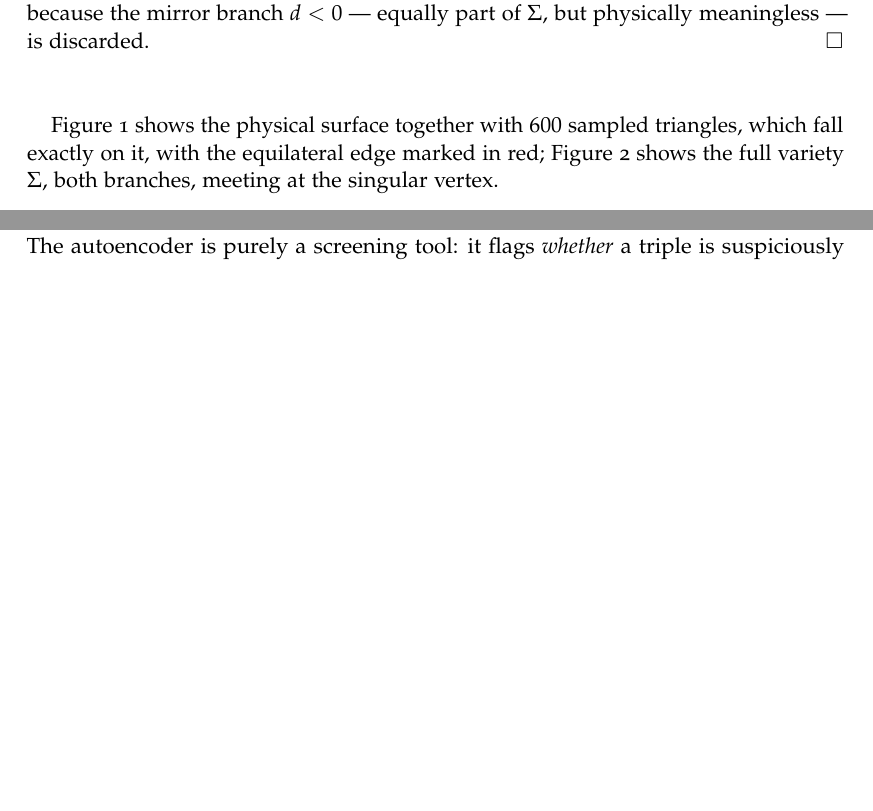
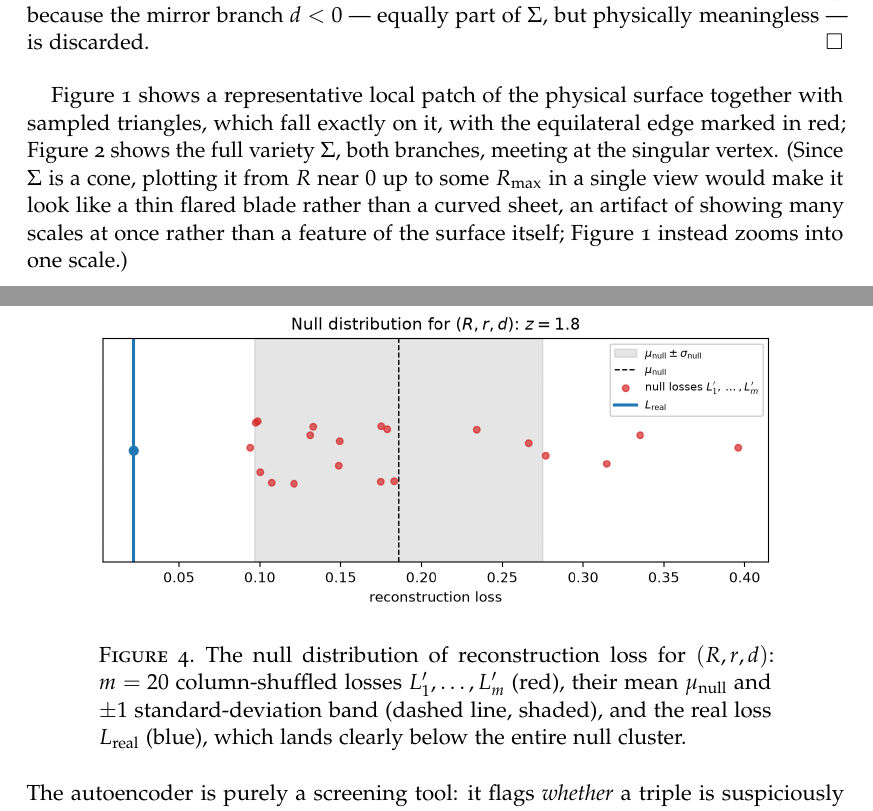
Before and after one commit to BgDaniel/triangle-relations, a LaTeX paper (docs/discovering_triangle_relations.tex): two parts of pages 2 and 6 of 6 before the commit and two parts of pages 2 and 7 of 7 after it, joined at a grey line, cut so that both start at the same text, the shorter picture padded with empty space. Compiled offline with pdfLaTeX.

Commit message:
adapt plots in docu

```diff
--- a/docs/discovering_triangle_relations.tex
+++ b/docs/discovering_triangle_relations.tex
@@ -142,10 +142,15 @@ $(R,R/2,0)$ with $R>0$, $\nabla G=(R,-2R,0)\ne0$. It becomes an edge of the
 part of $\Sigma$, but physically meaningless --- is discarded.
 \end{proof}
 
-Figure~\ref{fig:euler-surface} shows the physical surface together with
-$600$ sampled triangles, which fall exactly on it, with the equilateral edge
-marked in red; Figure~\ref{fig:euler-cone} shows the full variety $\Sigma$,
-both branches, meeting at the singular vertex.
+Figure~\ref{fig:euler-surface} shows a representative local patch of the
+physical surface together with sampled triangles, which fall exactly on it,
+with the equilateral edge marked in red; Figure~\ref{fig:euler-cone} shows
+the full variety $\Sigma$, both branches, meeting at the singular vertex.
+(Since $\Sigma$ is a cone, plotting it from $R$ near $0$ up to some $R_{\max}$
+in a single view would make it look like a thin flared blade rather than a
+curved sheet, an artifact of showing many scales at once rather than a
+feature of the surface itself; Figure~\ref{fig:euler-surface} instead zooms
+into one scale.)
 
 \begin{figure}[htb]
   \centering
@@ -156,3 +159,6 @@ both branches, meeting at the singular vertex.
+    representative local patch of $R$-values, with sampled triangles (white
+    dots) lying exactly on it. The red line is the equilateral edge
+    $r=R/2$, $d=0$.}
   \label{fig:euler-surface}
 \end{figure}
 
@@ -343,3 +354,14 @@ needs no triple-independent threshold.
+\begin{figure}[htb]
+  \centering
+  \includegraphics[width=0.85\linewidth]{figures/null_distribution}
+  \caption{The null distribution of reconstruction loss for $(R,r,d)$: $m=20$
+    column-shuffled losses $L'_1,\dots,L'_m$ (red), their mean
+    $\mu_{\mathrm{null}}$ and $\pm1$ standard-deviation band (dashed line,
+    shaded), and the real loss $L_{\mathrm{real}}$ (blue), which lands
+    clearly below the entire null cluster.}
+  \label{fig:null-distribution}
+\end{figure}
+
 \section{The pipeline}
 \label{sec:pipeline}
 
```
Also changed, not shown: docs/discovering_triangle_relations.pdf, docs/figures/euler_surface.png, docs/figures/null_distribution.png (added), euler_relation_check.png (added), docs/discovering_triangle_relations.tex (9 more changed lines), 1 other file.
